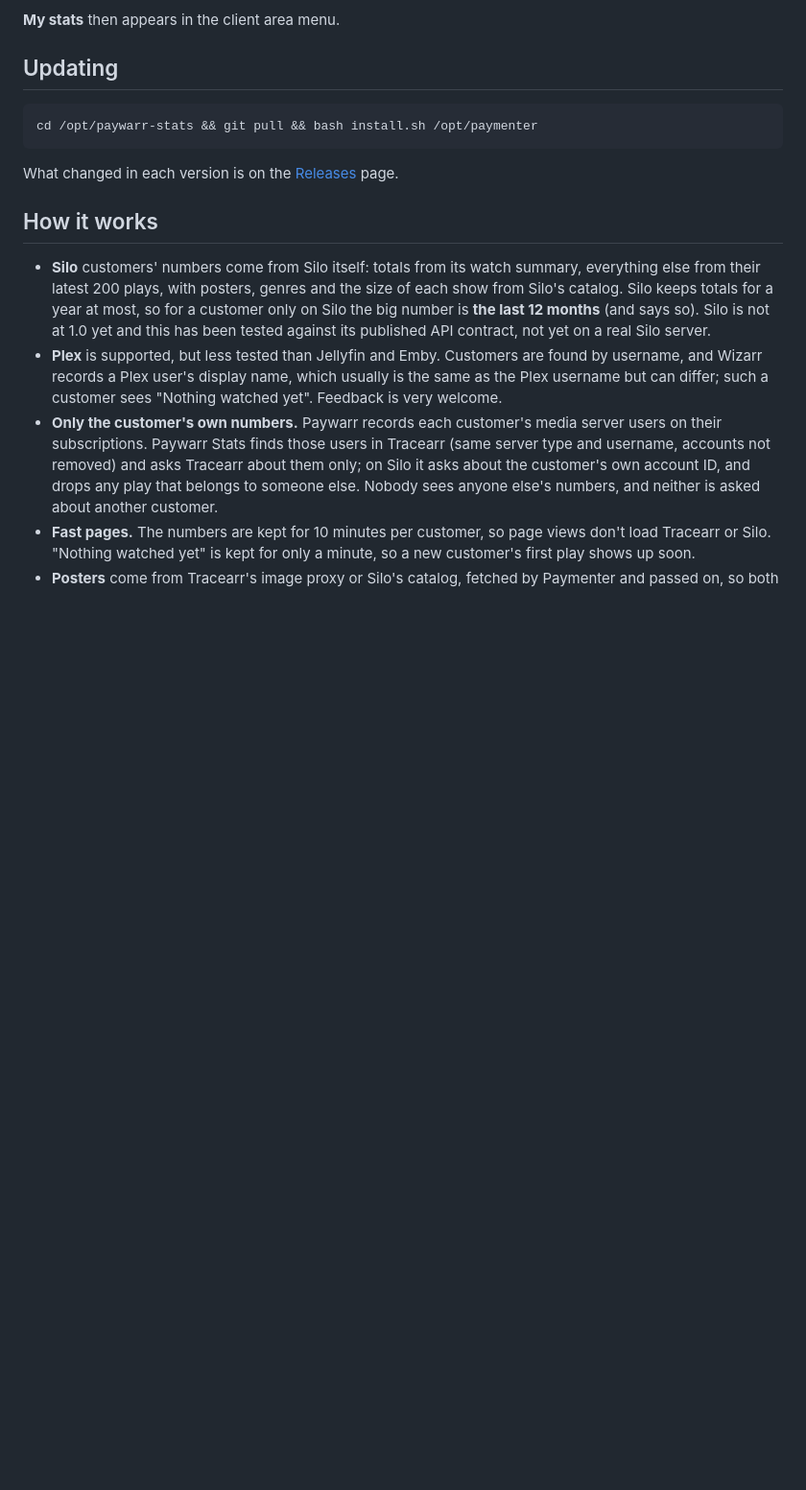
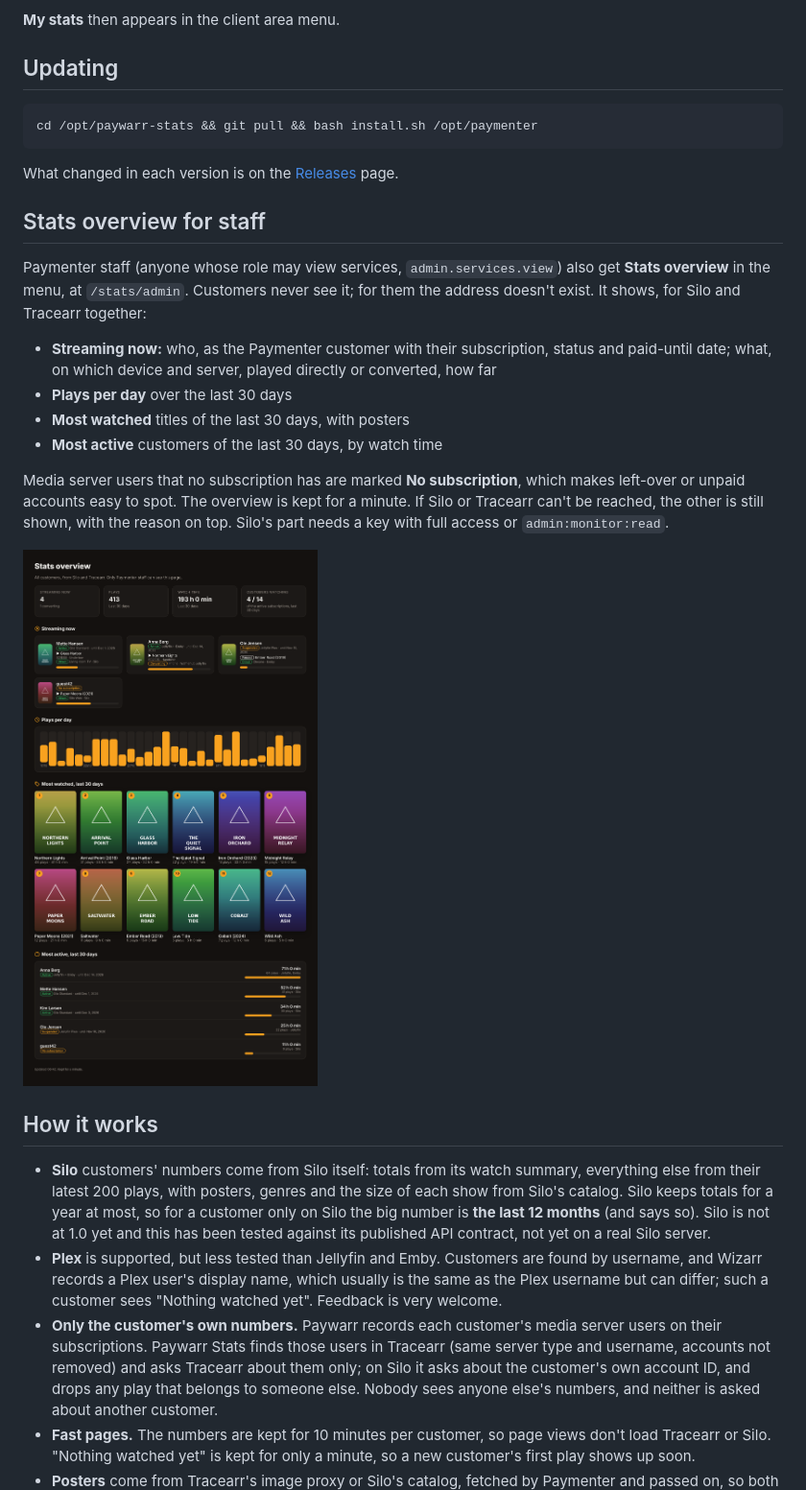
Before and after one commit to Lolles1911/Paywarr-stats, a Markdown page: README.md, the part around one of its changes. Shown at 96% size. Rendered like a GitHub page; pictures changed too: screenshots/overview.png (added); blank space fills up the shorter version.

```diff
--- a/README.md
+++ b/README.md
@@ -72,6 +72,28 @@ cd /opt/paywarr-stats && git pull && bash install.sh /opt/paymenter
 
 What changed in each version is on the
 [Releases](https://github.com/Lolles1911/Paywarr-stats/releases) page.
+
+## Stats overview for staff
+
+Paymenter staff (anyone whose role may view services, `admin.services.view`)
+also get **Stats overview** in the menu, at `/stats/admin`. Customers never see
+it; for them the address doesn't exist. It shows, for Silo and Tracearr
+together:
+
+- **Streaming now:** who, as the Paymenter customer with their subscription,
+  status and paid-until date; what, on which device and server, played
+  directly or converted, how far
+- **Plays per day** over the last 30 days
+- **Most watched** titles of the last 30 days, with posters
+- **Most active** customers of the last 30 days, by watch time
+
+Media server users that no subscription has are marked **No subscription**,
+which makes left-over or unpaid accounts easy to spot. The overview is kept
+for a minute. If Silo or Tracearr can't be reached, the other is still shown,
+with the reason on top. Silo's part needs a key with full access or
+`admin:monitor:read`.
+
+![The stats overview](screenshots/overview.png)
 
 ## How it works
 
```
Also changed, not shown: other parts of README.md (+2 -1 lines), 9 other files.
